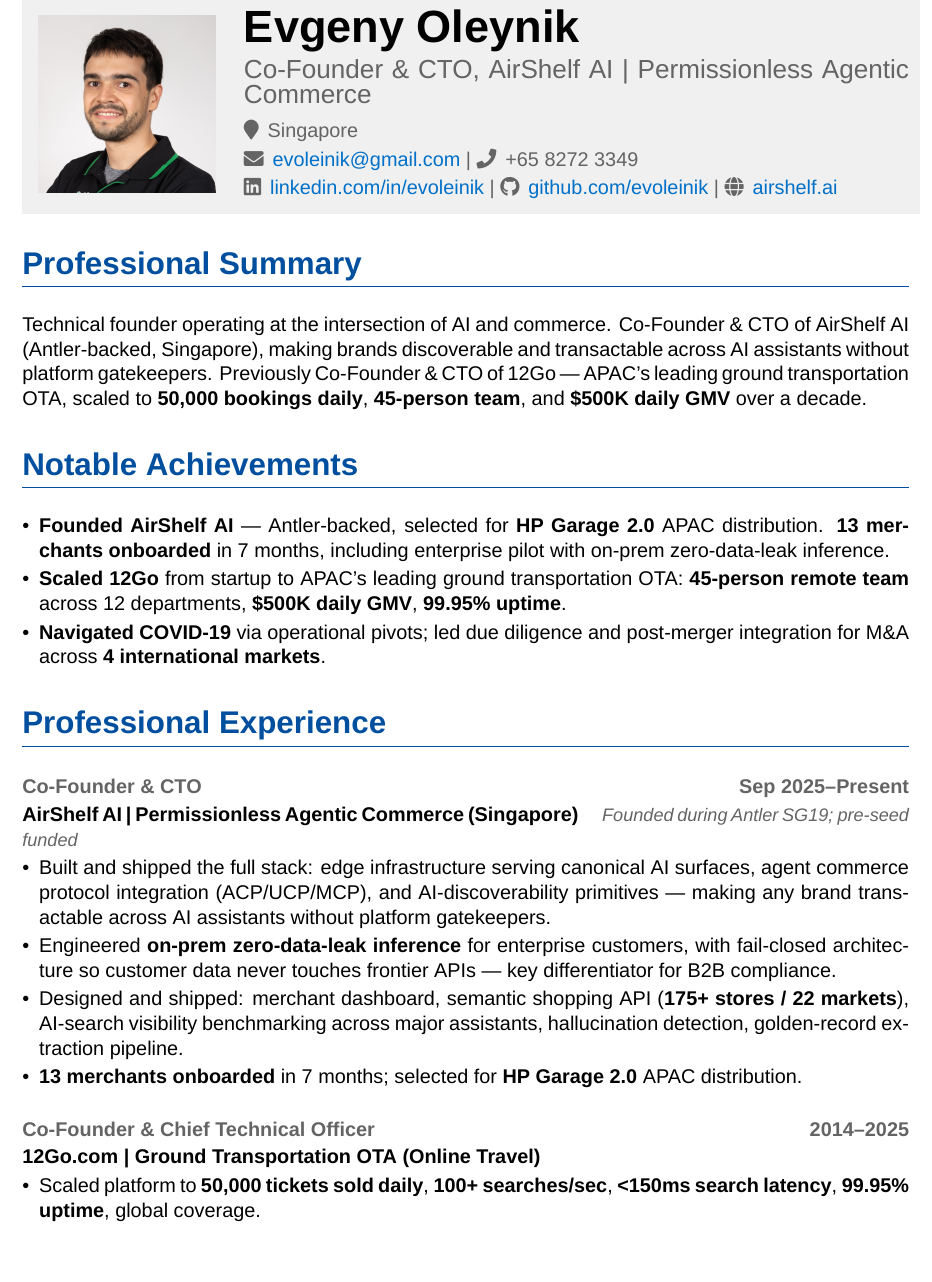
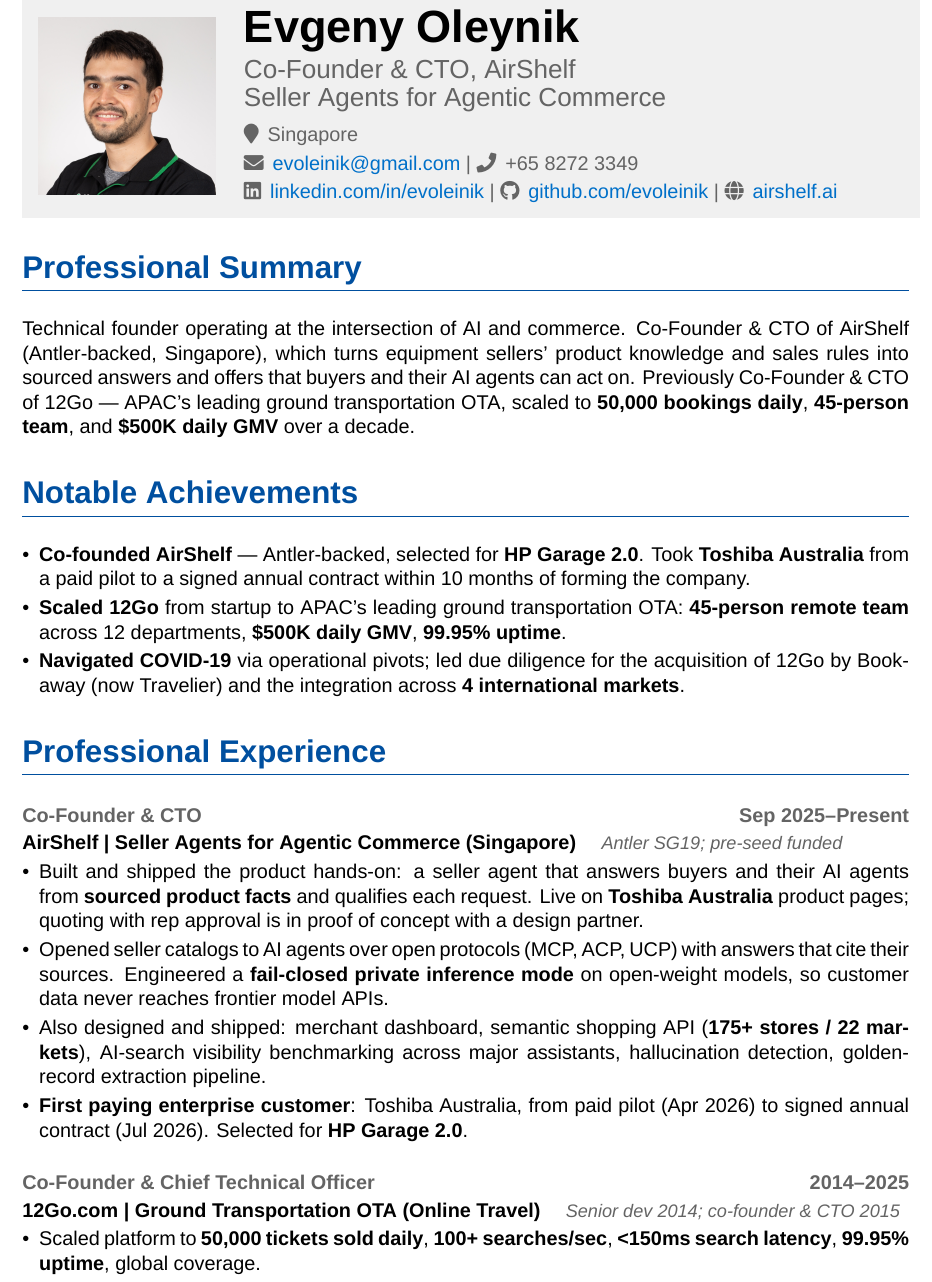
Before and after one commit to evoleinik/cv, a LaTeX CV (cv-2026.tex): part of page 1 of 2, cut so that both start at the same text, the shorter picture padded with empty space. Compiled offline with XeLaTeX; a missing font is replaced by an installed copy or a similar font.

Commit message:
feat: align CV with current AirShelf positioning and traction
Seller agents instead of permissionless commerce. Toshiba Australia
contract replaces the 13-merchants line. 12Go entry names the 2014
join as senior developer and the Bookaway acquisition.

Co-Authored-By: Claude Opus 5.5 <noreply@anthropic.com>

```diff
--- a/cv-2026.tex
+++ b/cv-2026.tex
@@ -65,7 +65,7 @@
         \end{minipage}\hspace{0.5em}\hfill
         \begin{minipage}[c]{0.75\textwidth}
             {\Huge\textbf{Evgeny Oleynik}} \\[0.3em]
-            {\Large\color{secondarycolor} Co-Founder \& CTO, AirShelf AI | Permissionless Agentic Commerce} \\[0.5em]
+            {\Large\color{secondarycolor} Co-Founder \& CTO, AirShelf \\[0.15em] Seller Agents for Agentic Commerce} \\[0.5em]
             {\color{secondarycolor}
             \faMapMarker \, Singapore \\[0.2em]
             \faEnvelope \, \href{mailto:evoleinik@gmail.com}{evoleinik@gmail.com} | \faPhone \, +65 8272 3349 \\[0.2em]
@@ -78,35 +78,35 @@
 % Professional Summary
 \section*{Professional Summary}
 {\setstretch{1.2}
-Technical founder operating at the intersection of AI and commerce. Co-Founder \& CTO of AirShelf AI (Antler-backed, Singapore), making brands discoverable and transactable across AI assistants without platform gatekeepers. Previously Co-Founder \& CTO of 12Go --- APAC's leading ground transportation OTA, scaled to \textbf{50,000 bookings daily}, \textbf{45-person team}, and \textbf{\$500K daily GMV} over a decade.}
+Technical founder operating at the intersection of AI and commerce. Co-Founder \& CTO of AirShelf (Antler-backed, Singapore), which turns equipment sellers' product knowledge and sales rules into sourced answers and offers that buyers and their AI agents can act on. Previously Co-Founder \& CTO of 12Go --- APAC's leading ground transportation OTA, scaled to \textbf{50,000 bookings daily}, \textbf{45-person team}, and \textbf{\$500K daily GMV} over a decade.}
 
 % Notable Achievements
 \section*{Notable Achievements}
 \begin{itemize}
-    \item \textbf{Founded AirShelf AI} --- Antler-backed, selected for \textbf{HP Garage 2.0} APAC distribution. \textbf{13 merchants onboarded} in 7 months, including enterprise pilot with on-prem zero-data-leak inference.
+    \item \textbf{Co-founded AirShelf} --- Antler-backed, selected for \textbf{HP Garage 2.0}. Took \textbf{Toshiba Australia} from a paid pilot to a signed annual contract within 10 months of forming the company.
     \item \textbf{Scaled 12Go} from startup to APAC's leading ground transportation OTA: \textbf{45-person remote team} across 12 departments, \textbf{\$500K daily GMV}, \textbf{99.95\% uptime}.
-    \item \textbf{Navigated COVID-19} via operational pivots; led due diligence and post-merger integration for M\&A across \textbf{4 international markets}.
+    \item \textbf{Navigated COVID-19} via operational pivots; led due diligence for the acquisition of 12Go by Bookaway (now Travelier) and the integration across \textbf{4 international markets}.
 \end{itemize}
 
 % Professional Experience
 \section*{Professional Experience}
 
 \subsection*{Co-Founder \& CTO \hfill Sep 2025--Present}
-\textbf{AirShelf AI | Permissionless Agentic Commerce (Singapore)} \quad {\small\color{secondarycolor}\textit{Founded during Antler SG19; pre-seed funded}}
+\textbf{AirShelf | Seller Agents for Agentic Commerce (Singapore)} \quad {\small\color{secondarycolor}\textit{Antler SG19; pre-seed funded}}
 \begin{itemize}
-    \item Built and shipped the full stack: edge infrastructure serving canonical AI surfaces, agent commerce protocol integration (ACP/UCP/MCP), and AI-discoverability primitives --- making any brand transactable across AI assistants without platform gatekeepers.
-    \item Engineered \textbf{on-prem zero-data-leak inference} for enterprise customers, with fail-closed architecture so customer data never touches frontier APIs --- key differentiator for B2B compliance.
-    \item Designed and shipped: merchant dashboard, semantic shopping API (\textbf{175+ stores / 22 markets}), AI-search visibility benchmarking across major assistants, hallucination detection, golden-record extraction pipeline.
-    \item \textbf{13 merchants onboarded} in 7 months; selected for \textbf{HP Garage 2.0} APAC distribution.
+    \item Built and shipped the product hands-on: a seller agent that answers buyers and their AI agents from \textbf{sourced product facts} and qualifies each request. Live on \textbf{Toshiba Australia} product pages; quoting with rep approval is in proof of concept with a design partner.
+    \item Opened seller catalogs to AI agents over open protocols (MCP, ACP, UCP) with answers that cite their sources. Engineered a \textbf{fail-closed private inference mode} on open-weight models, so customer data never reaches frontier model APIs.
+    \item Also designed and shipped: merchant dashboard, semantic shopping API (\textbf{175+ stores / 22 markets}), AI-search visibility benchmarking across major assistants, hallucination detection, golden-record extraction pipeline.
+    \item \textbf{First paying enterprise customer}: Toshiba Australia, from paid pilot (Apr 2026) to signed annual contract (Jul 2026). Selected for \textbf{HP Garage 2.0}.
 \end{itemize}
 
 \subsection*{Co-Founder \& Chief Technical Officer \hfill 2014--2025}
-\textbf{12Go.com | Ground Transportation OTA (Online Travel)}
+\textbf{12Go.com | Ground Transportation OTA (Online Travel)} \quad {\small\color{secondarycolor}\textit{Senior dev 2014; co-founder \& CTO 2015}}
 \begin{itemize}
     \item Scaled platform to \textbf{50,000 tickets sold daily}, \textbf{100+ searches/sec}, \textbf{<150ms search latency}, \textbf{99.95\% uptime}, global coverage.
     \item Built and led a \textbf{45-person remote team} across 12 departments spanning Eastern Europe, Southeast Asia, and the Middle East --- agile workflows, CI/CD, ICE-prioritized roadmap, A/B-tested product decisions.
     \item Architected the stack end-to-end: search API + sharded caches + pricing engine over \textbf{150+ supplier integrations}, web app (Vue.js, Nuxt) and a mobile app delivering \textbf{30\% of bookings} in year one, all on AWS (EC2, RDS, S3, CloudFront) with Grafana/Datadog/Clickhouse observability.
-    \item Navigated COVID-19 via operational pivots; led due diligence and post-merger integration for the M\&A with an Israeli group, unifying operations across \textbf{Israel, Croatia, Argentina, and Brazil}.
+    \item Navigated COVID-19 via operational pivots; led due diligence for the acquisition by Bookaway (now Travelier). My team then unified inventory, BI and finance reporting across \textbf{Israel, Croatia, Argentina, and Brazil}.
 \end{itemize}
 
 \subsection*{Co-Founder \& CTO \hfill 2011--2012}
```
Also changed, not shown: cv-2026-1.png, cv-2026-2.png, cv-2026.pdf, cv-2026.tex (2 more changed lines).
